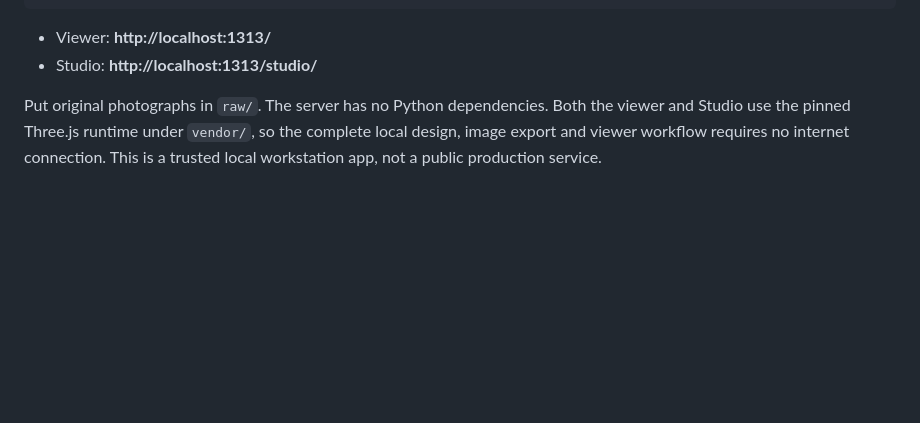
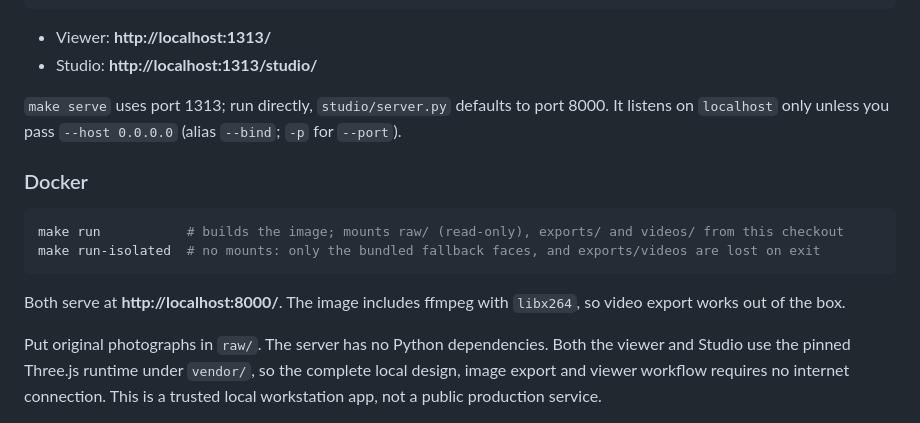
Before and after one commit to mindthemath/spatial-reflections, a Markdown page: README.md, the part around the change. GitHub-like rendering; blank space fills up the shorter version.

Commit message:
document port defaults and docker targets

````diff
--- a/README.md
+++ b/README.md
@@ -21,6 +21,17 @@ make serve
 
 - Viewer: **http://localhost:1313/**
 - Studio: **http://localhost:1313/studio/**
+
+`make serve` uses port 1313; run directly, `studio/server.py` defaults to port 8000. It listens on `localhost` only unless you pass `--host 0.0.0.0` (alias `--bind`; `-p` for `--port`).
+
+### Docker
+
+```sh
+make run           # builds the image; mounts raw/ (read-only), exports/ and videos/ from this checkout
+make run-isolated  # no mounts: only the bundled fallback faces, and exports/videos are lost on exit
+```
+
+Both serve at **http://localhost:8000/**. The image includes ffmpeg with `libx264`, so video export works out of the box.
 
 Put original photographs in `raw/`. The server has no Python dependencies. Both the viewer and Studio use the pinned Three.js runtime under `vendor/`, so the complete local design, image export and viewer workflow requires no internet connection. This is a trusted local workstation app, not a public production service.
 
````
